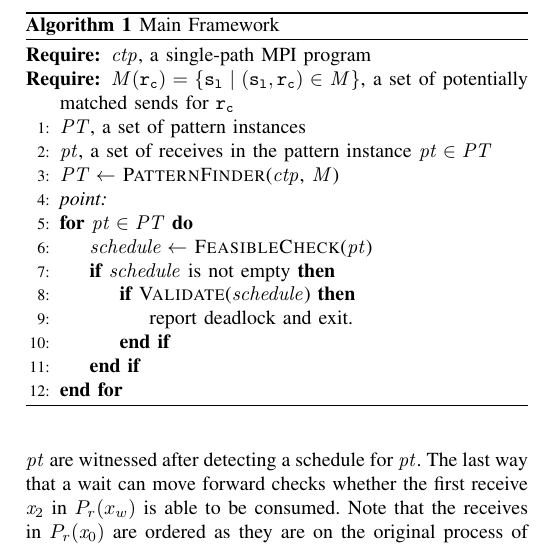
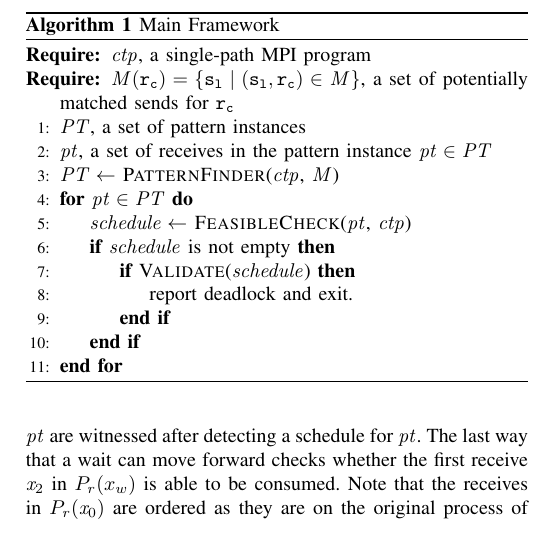
Before and after one commit to byu-vv-lab/mercury, a LaTeX paper (paper.tex, which reads framework.tex): part of one column of page 4 of 10, cut so that both start at the same text. Compiled offline with pdfLaTeX.

Commit message:
psudocode of main framework

```diff
--- a/framework.tex
+++ b/framework.tex
@@ -19,10 +19,8 @@ The algorithm in this paper consists of several steps shown in \algoref{algo:mai
 \State  $\mathit{PT}$, a set of pattern instances
 \State  $\mathit{pt}$, a set of receives in the pattern instance $\mathit{pt}\in\mathit{PT}$
 \State  $\mathit{PT} \gets$ \Call {PatternFinder}{$\mathit{ctp}$, $\mathit{M}$}
-\State \emph{point:}
 \For{$\mathit{pt} \in \mathit{PT}$}
-
-\State $\mathit{schedule} \gets$  \Call {FeasibleCheck}{$\mathit{pt}$}
+\State $\mathit{schedule} \gets$  \Call {FeasibleCheck}{$\mathit{pt}$, $\mathit{ctp}$}
 \If{$\mathit{schedule}$ is not empty}
 \If{\Call {Validate}{$\mathit{schedule}$}}
 \State report deadlock and exit.
```
